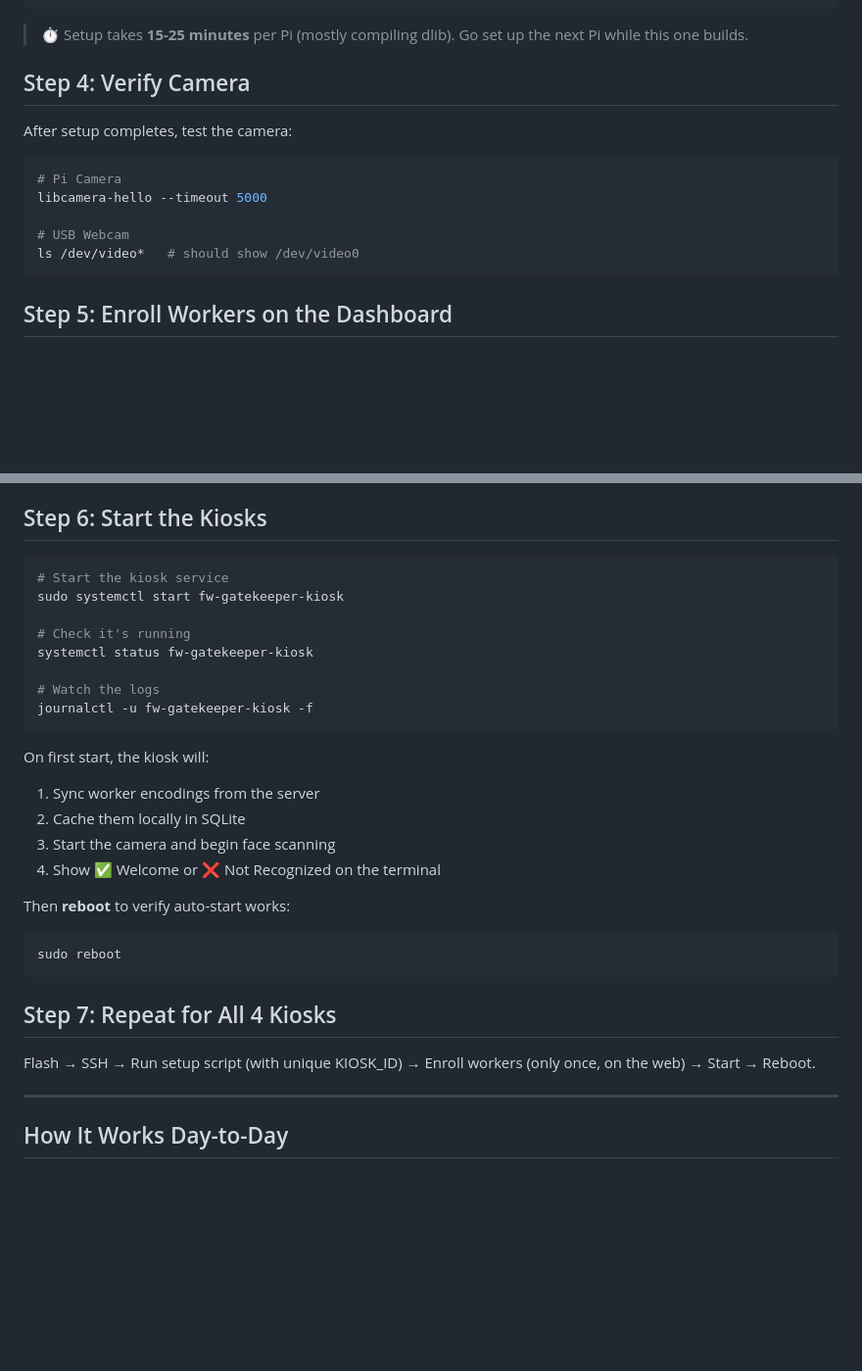
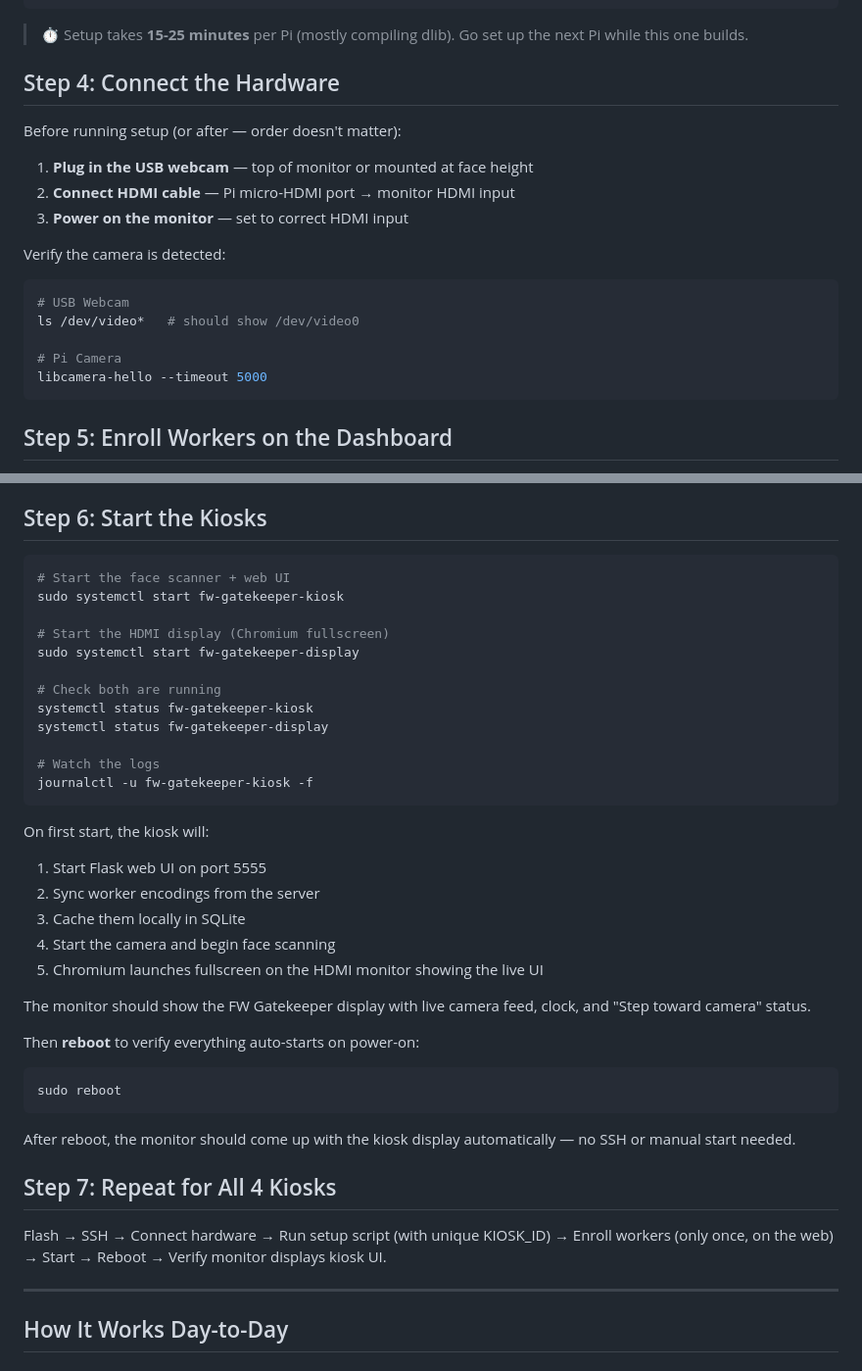
Before and after one commit to nztinversive/fw-attendance, a Markdown page: README.md, 2 parts joined by grey strips. Shown at 98% size. Rendered like a GitHub page; blank space fills up the shorter version.

Commit message:
docs: update setup steps for monitor display mode
- Step 4: hardware connection (webcam, HDMI, monitor)
- Step 6: start both kiosk + display services
- Step 7: updated checklist includes monitor verification

````diff
--- a/README.md
+++ b/README.md
@@ -160,16 +160,22 @@ sudo KIOSK_ID=kiosk-exit-2 KIOSK_NAME="Loading Dock" KIOSK_TYPE=exit bash setup.
 
 > ⏱ Setup takes **15-25 minutes** per Pi (mostly compiling dlib). Go set up the next Pi while this one builds.
 
-## Step 4: Verify Camera
+## Step 4: Connect the Hardware
 
-After setup completes, test the camera:
+Before running setup (or after — order doesn't matter):
+
+1. **Plug in the USB webcam** — top of monitor or mounted at face height
+2. **Connect HDMI cable** — Pi micro-HDMI port → monitor HDMI input
+3. **Power on the monitor** — set to correct HDMI input
+
+Verify the camera is detected:
 
 ```bash
+# USB Webcam
+ls /dev/video*   # should show /dev/video0
+
 # Pi Camera
 libcamera-hello --timeout 5000
-
-# USB Webcam
-ls /dev/video*   # should show /dev/video0
 ```
 
 ## Step 5: Enroll Workers on the Dashboard
@@ -189,31 +195,40 @@ Before the kiosks can recognize anyone, enroll workers:
 ## Step 6: Start the Kiosks
 
 ```bash
-# Start the kiosk service
+# Start the face scanner + web UI
 sudo systemctl start fw-gatekeeper-kiosk
 
-# Check it's running
+# Start the HDMI display (Chromium fullscreen)
+sudo systemctl start fw-gatekeeper-display
+
+# Check both are running
 systemctl status fw-gatekeeper-kiosk
+systemctl status fw-gatekeeper-display
 
 # Watch the logs
 journalctl -u fw-gatekeeper-kiosk -f
 ```
 
 On first start, the kiosk will:
-1. Sync worker encodings from the server
-2. Cache them locally in SQLite
-3. Start the camera and begin face scanning
-4. Show ✅ Welcome or ❌ Not Recognized on the terminal
+1. Start Flask web UI on port 5555
+2. Sync worker encodings from the server
+3. Cache them locally in SQLite
+4. Start the camera and begin face scanning
+5. Chromium launches fullscreen on the HDMI monitor showing the live UI
 
-Then **reboot** to verify auto-start works:
+The monitor should show the FW Gatekeeper display with live camera feed, clock, and "Step toward camera" status.
+
+Then **reboot** to verify everything auto-starts on power-on:
 
 ```bash
 sudo reboot
 ```
 
+After reboot, the monitor should come up with the kiosk display automatically — no SSH or manual start needed.
+
 ## Step 7: Repeat for All 4 Kiosks
 
-Flash → SSH → Run setup script (with unique KIOSK_ID) → Enroll workers (only once, on the web) → Start → Reboot.
+Flash → SSH → Connect hardware → Run setup script (with unique KIOSK_ID) → Enroll workers (only once, on the web) → Start → Reboot → Verify monitor displays kiosk UI.
 
 ---
 
````
